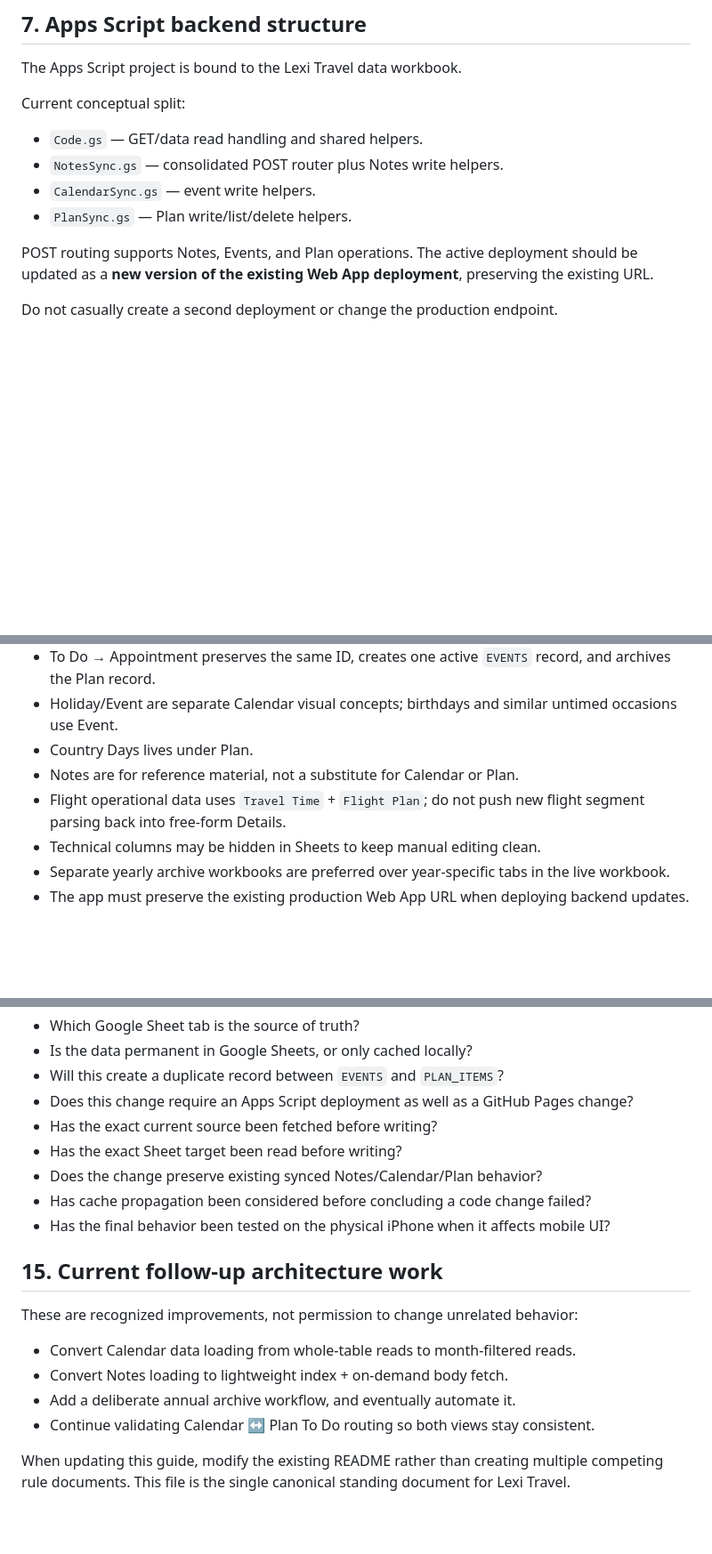
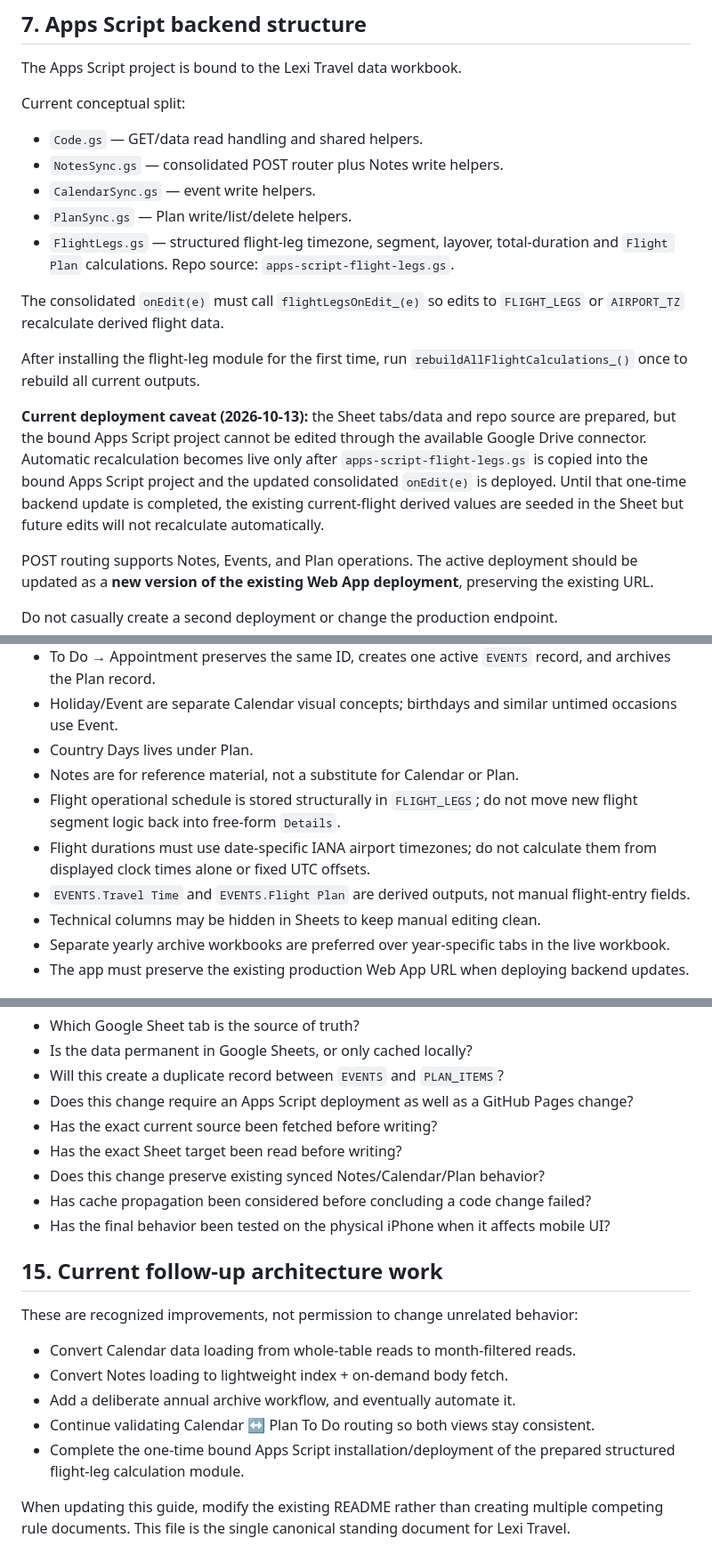
Before and after one commit to leiaorgana85-create/lexi-travel, a Markdown page: README.md, 3 parts joined by grey strips. Shown at 89% size. GitHub-like rendering; blank space fills up the shorter version.

```diff
--- a/README.md
+++ b/README.md
@@ -179,6 +213,13 @@ Current conceptual split:
 - `NotesSync.gs` — consolidated POST router plus Notes write helpers.
 - `CalendarSync.gs` — event write helpers.
 - `PlanSync.gs` — Plan write/list/delete helpers.
+- `FlightLegs.gs` — structured flight-leg timezone, segment, layover, total-duration and `Flight Plan` calculations. Repo source: `apps-script-flight-legs.gs`.
+
+The consolidated `onEdit(e)` must call `flightLegsOnEdit_(e)` so edits to `FLIGHT_LEGS` or `AIRPORT_TZ` recalculate derived flight data.
+
+After installing the flight-leg module for the first time, run `rebuildAllFlightCalculations_()` once to rebuild all current outputs.
+
+**Current deployment caveat (2026-10-13):** the Sheet tabs/data and repo source are prepared, but the bound Apps Script project cannot be edited through the available Google Drive connector. Automatic recalculation becomes live only after `apps-script-flight-legs.gs` is copied into the bound Apps Script project and the updated consolidated `onEdit(e)` is deployed. Until that one-time backend update is completed, the existing current-flight derived values are seeded in the Sheet but future edits will not recalculate automatically.
 
 POST routing supports Notes, Events, and Plan operations. The active deployment should be updated as a **new version of the existing Web App deployment**, preserving the existing URL.
 
@@ -259,7 +300,9 @@ Dark mode should be implemented as shared theme overrides, not by duplicating th
 - Holiday/Event are separate Calendar visual concepts; birthdays and similar untimed occasions use Event.
 - Country Days lives under Plan.
 - Notes are for reference material, not a substitute for Calendar or Plan.
-- Flight operational data uses `Travel Time` + `Flight Plan`; do not push new flight segment parsing back into free-form Details.
+- Flight operational schedule is stored structurally in `FLIGHT_LEGS`; do not move new flight segment logic back into free-form `Details`.
+- Flight durations must use date-specific IANA airport timezones; do not calculate them from displayed clock times alone or fixed UTC offsets.
+- `EVENTS.Travel Time` and `EVENTS.Flight Plan` are derived outputs, not manual flight-entry fields.
 - Technical columns may be hidden in Sheets to keep manual editing clean.
 - Separate yearly archive workbooks are preferred over year-specific tabs in the live workbook.
 - The app must preserve the existing production Web App URL when deploying backend updates.
@@ -273,7 +316,7 @@ Before making a substantial change, verify:
 - Does this change require an Apps Script deployment as well as a GitHub Pages change?
 - Has the exact current source been fetched before writing?
 - Has the exact Sheet target been read before writing?
-- Does the change preserve existing synced Notes/Calendar/Plan behavior?
+- Does this change preserve existing synced Notes/Calendar/Plan behavior?
 - Has cache propagation been considered before concluding a code change failed?
 - Has the final behavior been tested on the physical iPhone when it affects mobile UI?
 
@@ -285,6 +328,7 @@ These are recognized improvements, not permission to change unrelated behavior:
 - Convert Notes loading to lightweight index + on-demand body fetch.
 - Add a deliberate annual archive workflow, and eventually automate it.
 - Continue validating Calendar ↔ Plan To Do routing so both views stay consistent.
+- Complete the one-time bound Apps Script installation/deployment of the prepared structured flight-leg calculation module.
 
 When updating this guide, modify the existing README rather than creating multiple competing rule documents. This file is the single canonical standing document for Lexi Travel.
 
```
Also changed, not shown: other parts of README.md (+39 -5 lines).
